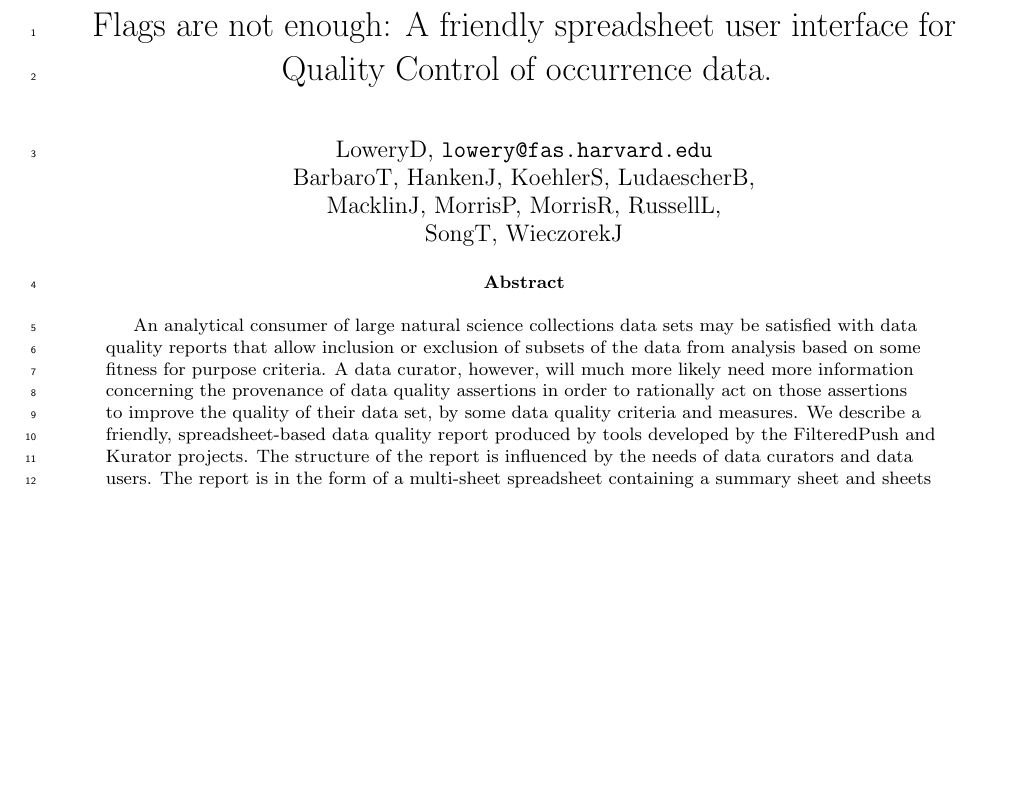
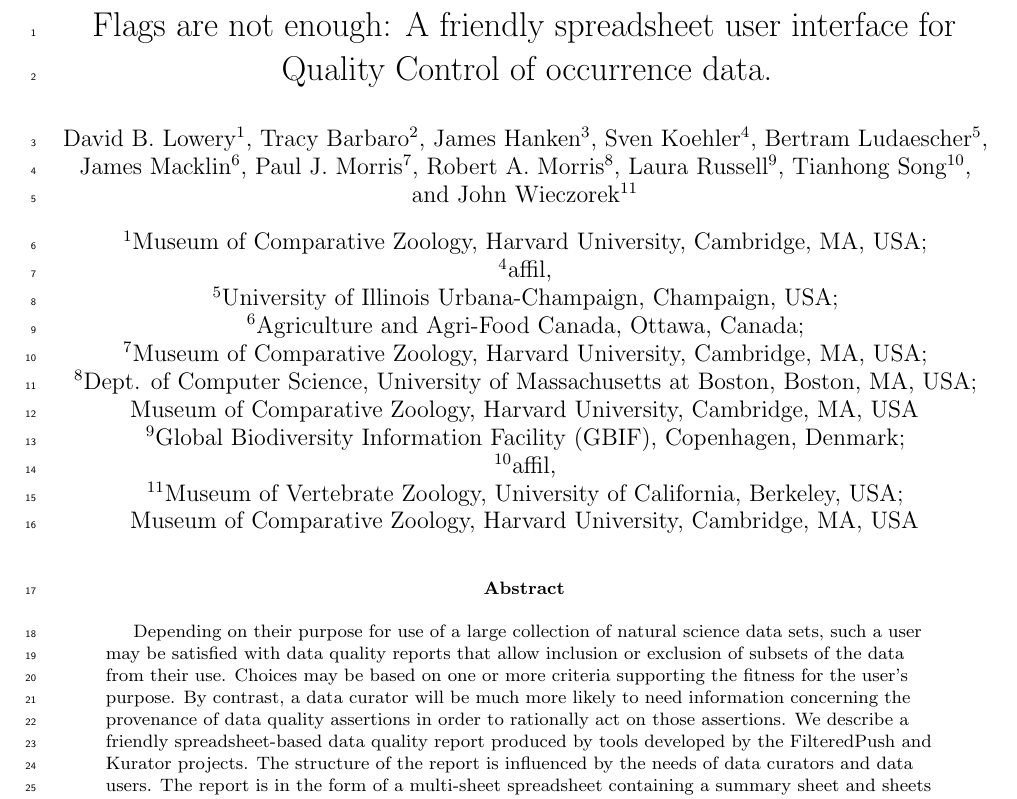
Before and after one commit to kurator-org/FP-Akka-Manuscript, a LaTeX paper (FP-Akka.tex, which reads Authors.tex): part of page 1 of 24, cut so that both start at the same text, the shorter picture padded with empty space. Compiled offline with pdfLaTeX.

Commit message:
Authors.tex: partial author names and affiliations; FP-Akka.tex: minor clarifications in abstract 	modified:   Authors.tex 	modified:   FP-Akka.tex

```diff
--- a/Authors.tex
+++ b/Authors.tex
@@ -1,8 +1,24 @@
-\author{LoweryD,
-   \texttt{lowery@fas.harvard.edu}
-\\
- BarbaroT, HankenJ, KoehlerS, LudaescherB,
-\\
-MacklinJ, MorrisP, MorrisR, RussellL,
-\\
-SongT, WieczorekJ}
+%\author[1]{David Lowery}
+\author[1]{David B. Lowery}
+\author[2]{Tracy Barbaro}
+\author[3]{James Hanken}
+\author[4]{Sven Koehler}
+\author[5]{Bertram Ludaescher}
+\author[6]{James Macklin}
+\author[7]{Paul J. Morris}
+\author[8]{Robert A. Morris}
+\author[9]{Laura Russell}
+\author[10]{Tianhong Song}
+\author[11]{John Wieczorek}
+\affil[1]{Museum of Comparative Zoology, Harvard University, Cambridge, MA, USA;}
+\affil[4]{affil, }
+\affil[5]{University of Illinois Urbana-Champaign, Champaign, USA;}
+\affil[6]{Agriculture and Agri-Food Canada, Ottawa, Canada;}
+\affil[7]{Museum of Comparative Zoology, Harvard University, Cambridge, MA, USA;}
+\affil[8]{Dept. of Computer Science, University of Massachusetts at Boston, Boston, MA, USA;
+Museum of Comparative Zoology, Harvard University, Cambridge, MA, USA}
+\affil[9]{Global Biodiversity Information Facility (GBIF), Copenhagen, Denmark;}
+\affil[10]{affil, }
+\affil[11]{Museum of Vertebrate Zoology, University of California, Berkeley, USA;\authorcr
+Museum of Comparative Zoology, Harvard University, Cambridge, MA, USA}
+%\normalsize
--- a/FP-Akka.tex
+++ b/FP-Akka.tex
@@ -31,6 +31,7 @@
 %\usepackage{tabularx}
 \usepackage{longtable}
 \usepackage{tablefootnote}
+\usepackage{authblk}
 \linenumbers
 
 %tablestuff
@@ -63,9 +64,7 @@
 \date{\vspace{-5ex}} %hack to remove date
 \maketitle
 \begin{abstract}
-An analytical consumer of large natural science collections data sets may be satisfied with data quality reports that allow inclusion or exclusion of subsets of the data from analysis based on some fitness for purpose criteria.  A data curator, however, will much more likely need more information concerning the provenance of data quality assertions in order to rationally act on those assertions to improve the quality of their data set, by some data quality criteria and measures.  We describe a friendly, spreadsheet-based data quality report produced by tools developed by the FilteredPush and Kurator projects. The structure of the report is influenced by the needs of data curators and data users.  The report is in the form of a multi-sheet spreadsheet containing a summary sheet and sheets reporting the details of data quality for particular conceptual operations on the data (e.g. georeference validation).  The detailed report sheets include flags to assert the status of each row of data, original data and proposed corrections. Also included are a list of external sources that were consulted in the evaluation of each row, and a human readable comment that reflects a provenance trace through the internal logical steps taken by the data quality software.
-%We also discuss expectation management of consumers of data quality reports in the light of data quality assertions in those reports reflecting defects in the data, the software, or consulted services.
-%ram: we only do this briefly at the end, so I would leave this out
+Depending on their purpose for use of a large collection of natural science  data sets, such a user may be satisfied with data quality reports that allow inclusion or exclusion of subsets of the data from their use. Choices may be based on one or more criteria supporting the fitness for the user's purpose.  By contrast, a data curator will be much more likely to need  information concerning the provenance of data quality assertions in order to rationally act on those assertions.  We describe a friendly spreadsheet-based data quality report produced by tools developed by the FilteredPush and Kurator projects. The structure of the report is influenced by the needs of data curators and data users.  The report is in the form of a multi-sheet spreadsheet containing a summary sheet and sheets reporting the details of data quality for particular conceptual operations on the data (e.g. georeference validation).  The detailed report sheets include flags to assert the status of each row of data, original data and proposed corrections. Also included are a list of external sources that were consulted in the evaluation of each row, and a human readable comment that reflects a provenance trace through the internal logical steps taken by the data quality software.
 \end{abstract}
 \section{Introduction}
 Data about occurrences of organisms at particular places and times support many scientific endeavors ranging from environmental studies to evolutionary hypotheses to climate change studies.
```
